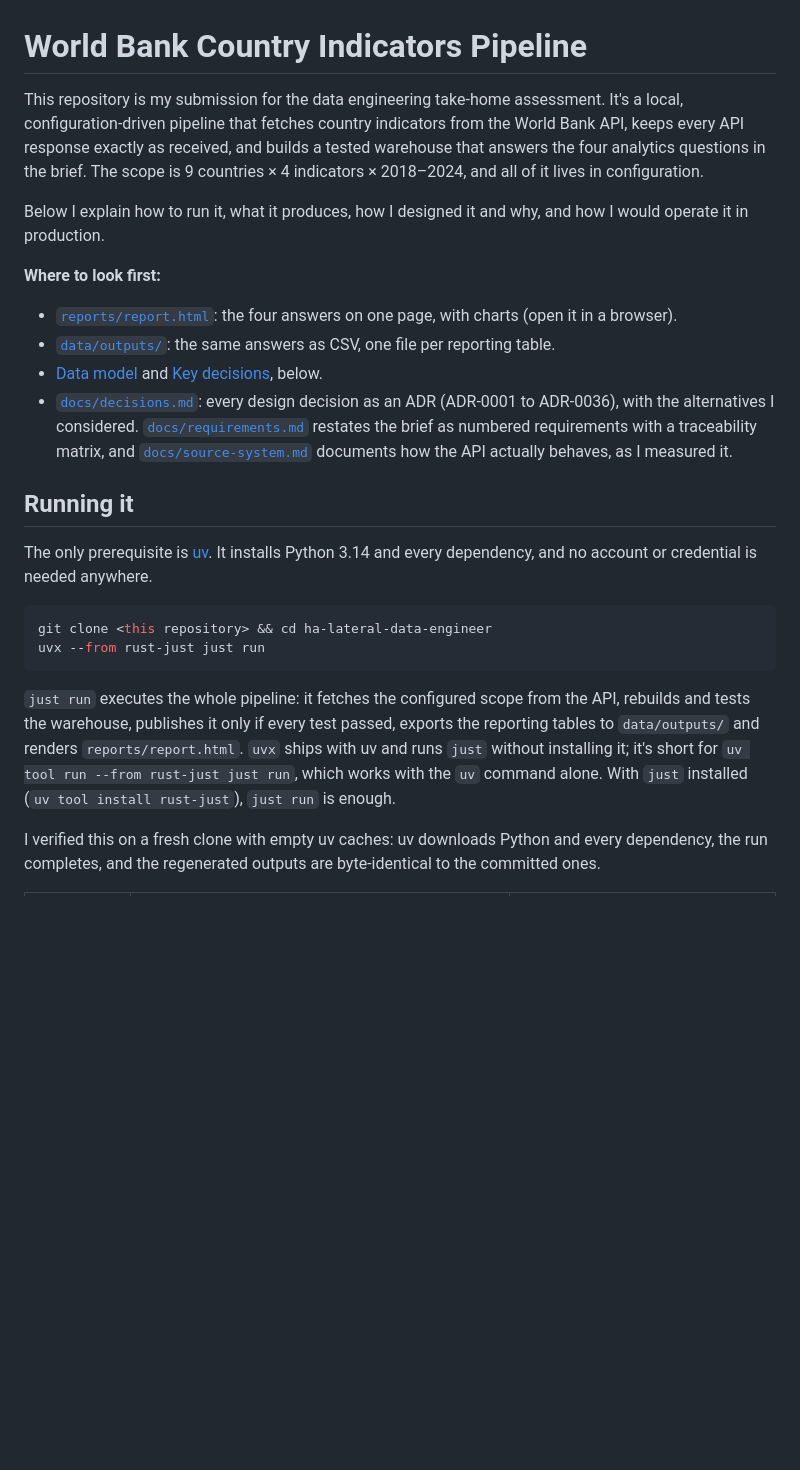
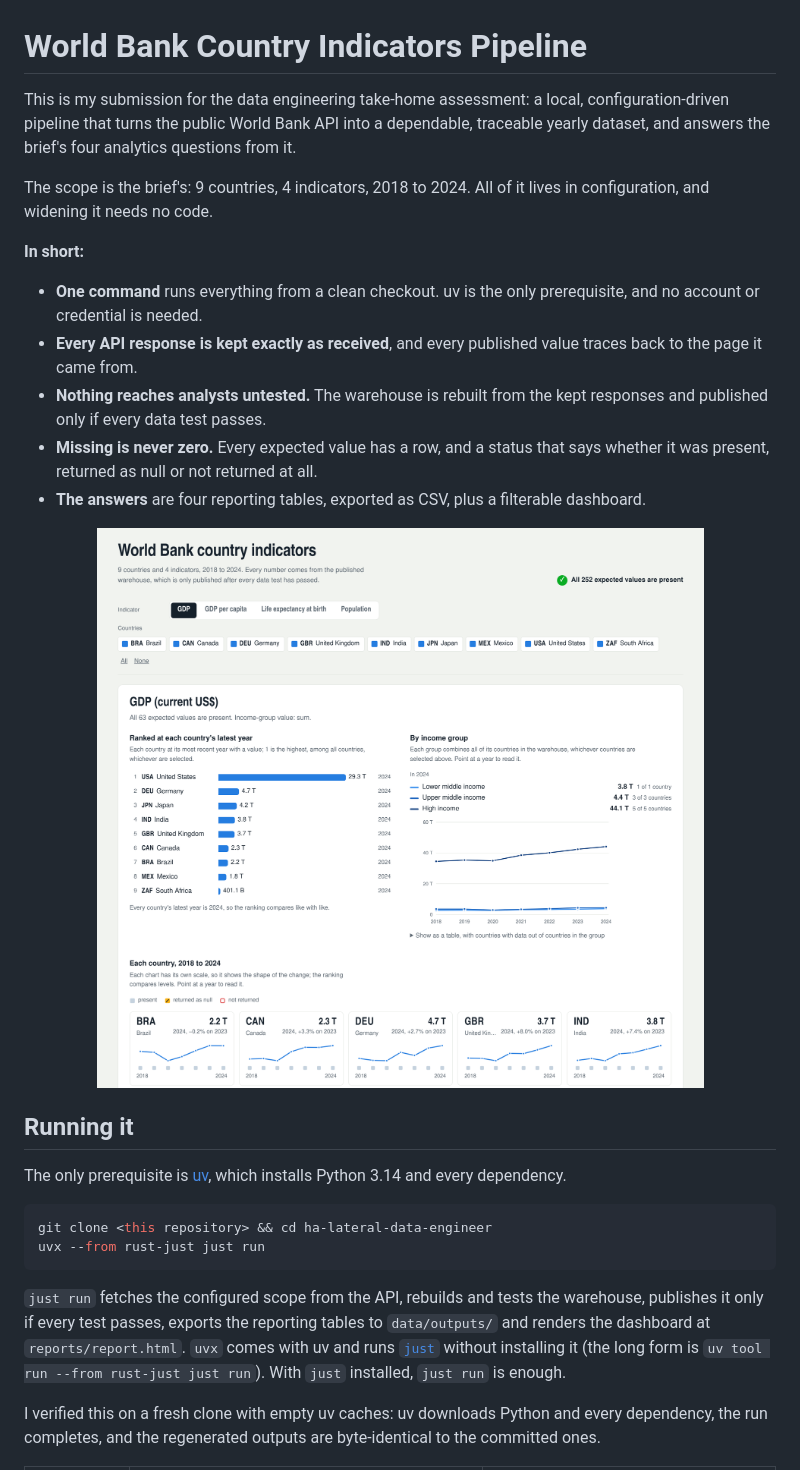
Before and after one commit to fudoryu/ha-lateral-data-engineer, a Markdown page: README.md, the part around one of its changes. GitHub-like rendering; pictures changed too: docs/images/dashboard.png (added); blank space fills up the shorter version.

````diff
--- a/README.md
+++ b/README.md
@@ -1,26 +1,29 @@
 # World Bank Country Indicators Pipeline
 
-This repository is my submission for the data engineering take-home assessment. It's a local, configuration-driven pipeline that fetches country indicators from the World Bank API, keeps every API response exactly as received, and builds a tested warehouse that answers the four analytics questions in the brief. The scope is 9 countries × 4 indicators × 2018–2024, and all of it lives in configuration.
+This is my submission for the data engineering take-home assessment: a local, configuration-driven pipeline that turns the public World Bank API into a dependable, traceable yearly dataset, and answers the brief's four analytics questions from it.
 
-Below I explain how to run it, what it produces, how I designed it and why, and how I would operate it in production.
+The scope is the brief's: 9 countries, 4 indicators, 2018 to 2024. All of it lives in configuration, and widening it needs no code.
 
-**Where to look first:**
+**In short:**
 
-- [`reports/report.html`](reports/report.html): the four answers on one page, with charts (open it in a browser).
-- [`data/outputs/`](data/outputs/): the same answers as CSV, one file per reporting table.
-- [Data model](#data-model) and [Key decisions](#key-decisions), below.
-- [`docs/decisions.md`](docs/decisions.md): every design decision as an ADR (ADR-0001 to ADR-0036), with the alternatives I considered. [`docs/requirements.md`](docs/requirements.md) restates the brief as numbered requirements with a traceability matrix, and [`docs/source-system.md`](docs/source-system.md) documents how the API actually behaves, as I measured it.
+- **One command** runs everything from a clean checkout. uv is the only prerequisite, and no account or credential is needed.
+- **Every API response is kept exactly as received**, and every published value traces back to the page it came from.
+- **Nothing reaches analysts untested.** The warehouse is rebuilt from the kept responses and published only if every data test passes.
+- **Missing is never zero.** Every expected value has a row, and a status that says whether it was present, returned as null or not returned at all.
+- **The answers** are four reporting tables, exported as CSV, plus a filterable dashboard.
+
+<p align="center"><img src="docs/images/dashboard.png" alt="The dashboard: an indicator's ranking, income groups by year, a chart per country, and year-over-year changes" width="820"></p>
 
 ## Running it
 
-The only prerequisite is [uv](https://docs.astral.sh/uv/). It installs Python 3.14 and every dependency, and no account or credential is needed anywhere.
+The only prerequisite is [uv](https://docs.astral.sh/uv/), which installs Python 3.14 and every dependency.
 
 ```sh
 git clone <this repository> && cd ha-lateral-data-engineer
 uvx --from rust-just just run
 ```
 
-`just run` executes the whole pipeline: it fetches the configured scope from the API, rebuilds and tests the warehouse, publishes it only if every test passed, exports the reporting tables to `data/outputs/` and renders `reports/report.html`. `uvx` ships with uv and runs `just` without installing it; it's short for `uv tool run --from rust-just just run`, which works with the `uv` command alone. With `just` installed (`uv tool install rust-just`), `just run` is enough.
+`just run` fetches the configured scope from the API, rebuilds and tests the warehouse, publishes it only if every test passes, exports the reporting tables to `data/outputs/` and renders the dashboard at `reports/report.html`. `uvx` comes with uv and runs [`just`](https://just.systems/) without installing it (the long form is `uv tool run --from rust-just just run`). With `just` installed, `just run` is enough.
 
 I verified this on a fresh clone with empty uv caches: uv downloads Python and every dependency, the run completes, and the regenerated outputs are byte-identical to the committed ones.
 
````
Also changed, not shown: other parts of README.md (+116 -96 lines).
